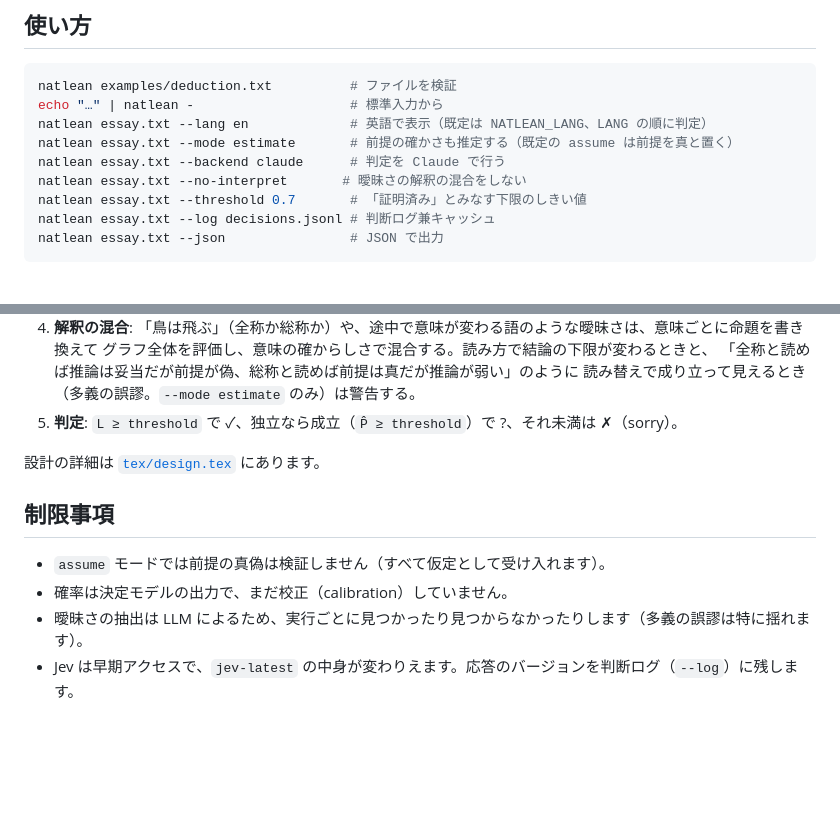
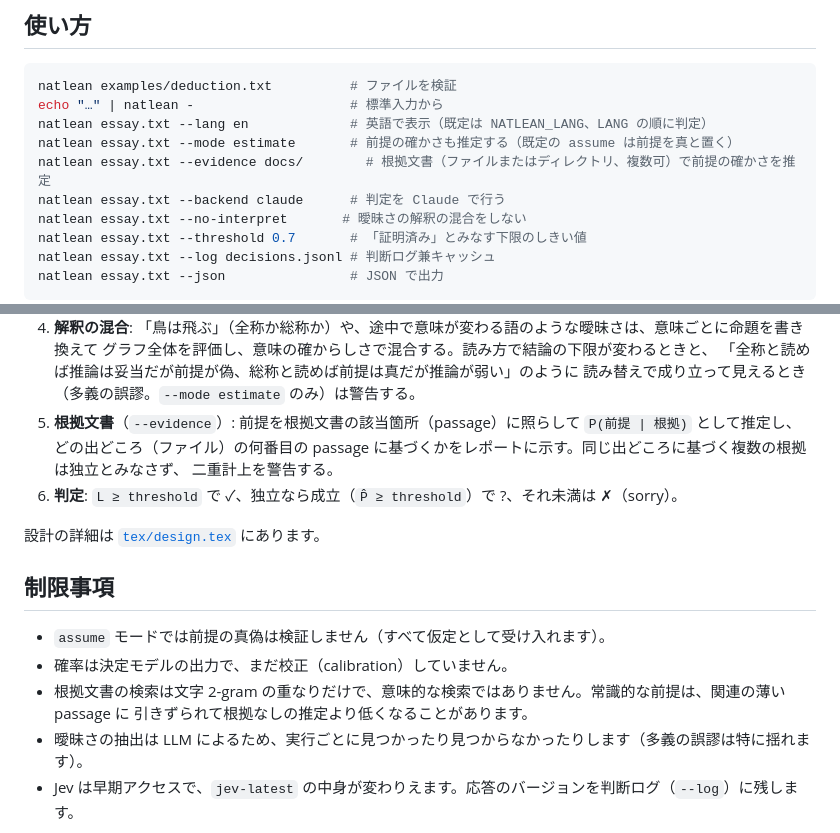
Before and after one commit to kkuramitsu/NatLean, a Markdown page: README.md, 2 parts joined by grey strips. Rendered like a GitHub page; blank space fills up the shorter version.

Commit message:
Document evidence documents in README and CLAUDE.md
Co-Authored-By: Claude Sonnet 5.5 <noreply@anthropic.com>

```diff
--- a/README.md
+++ b/README.md
@@ -38,6 +38,7 @@ natlean examples/deduction.txt          # ファイルを検証
 echo "…" | natlean -                    # 標準入力から
 natlean essay.txt --lang en             # 英語で表示（既定は NATLEAN_LANG、LANG の順に判定）
 natlean essay.txt --mode estimate       # 前提の確かさも推定する（既定の assume は前提を真と置く）
+natlean essay.txt --evidence docs/        # 根拠文書（ファイルまたはディレクトリ、複数可）で前提の確かさを推定
 natlean essay.txt --backend claude      # 判定を Claude で行う
 natlean essay.txt --no-interpret       # 曖昧さの解釈の混合をしない
 natlean essay.txt --threshold 0.7       # 「証明済み」とみなす下限のしきい値
@@ -74,7 +75,10 @@ print(res.ok, res.propagation.props[res.goals[0]])
    グラフ全体を評価し、意味の確からしさで混合する。読み方で結論の下限が変わるときと、
    「全称と読めば推論は妥当だが前提が偽、総称と読めば前提は真だが推論が弱い」のように
    読み替えで成り立って見えるとき（多義の誤謬。`--mode estimate` のみ）は警告する。
-5. **判定**: `L ≥ threshold` で ✓、独立なら成立（`P̂ ≥ threshold`）で ?、それ未満は ✗（sorry）。
+5. **根拠文書**（`--evidence`）: 前提を根拠文書の該当箇所（passage）に照らして `P(前提 | 根拠)` として推定し、
+   どの出どころ（ファイル）の何番目の passage に基づくかをレポートに示す。同じ出どころに基づく複数の根拠は独立とみなさず、
+   二重計上を警告する。
+6. **判定**: `L ≥ threshold` で ✓、独立なら成立（`P̂ ≥ threshold`）で ?、それ未満は ✗（sorry）。
 
 設計の詳細は [`tex/design.tex`](tex/design.tex) にあります。
 
@@ -82,6 +86,8 @@ print(res.ok, res.propagation.props[res.goals[0]])
 
 - `assume` モードでは前提の真偽は検証しません（すべて仮定として受け入れます）。
 - 確率は決定モデルの出力で、まだ校正（calibration）していません。
+- 根拠文書の検索は文字 2-gram の重なりだけで、意味的な検索ではありません。常識的な前提は、関連の薄い passage に
+  引きずられて根拠なしの推定より低くなることがあります。
 - 曖昧さの抽出は LLM によるため、実行ごとに見つかったり見つからなかったりします（多義の誤謬は特に揺れます）。
 - Jev は早期アクセスで、`jev-latest` の中身が変わりえます。応答のバージョンを判断ログ（`--log`）に残します。
 
```
Also changed, not shown: CLAUDE.md (+5 -4 lines).
